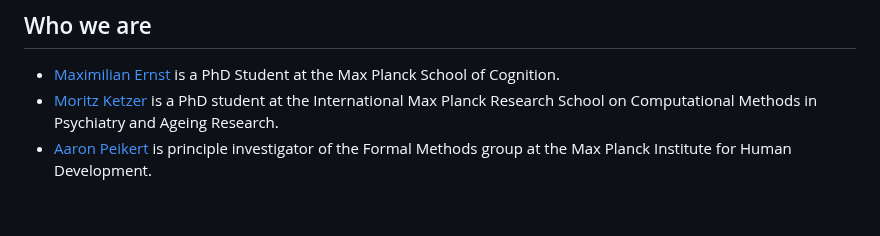
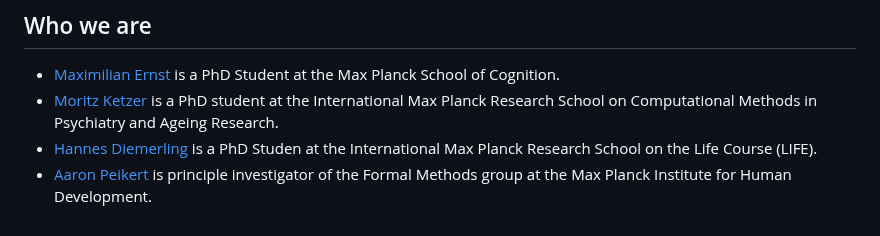
Before and after one commit to formal-methods-mpi/Workshop.jl, a Markdown page: docs/src/index.md, the part around the change. GitHub-like rendering.

Commit message:
add Hannes

```diff
--- a/docs/src/index.md
+++ b/docs/src/index.md
@@ -46,4 +46,5 @@ By thoughtfully engaging with the workshop content and activities, you'll be wel
 ## Who we are
 - [Maximilian Ernst](https://github.com/Maximilian-Stefan-Ernst) is a PhD Student at the Max Planck School of Cognition.
 - [Moritz Ketzer](https://www.mps-ucl-centre.mpg.de/people/126423) is a PhD student at the International Max Planck Research School on Computational Methods in Psychiatry and Ageing Research.
+- [Hannes Diemerling](https://www.mpib-berlin.mpg.de/staff/hannes-diemerling) is a PhD Studen at the International Max Planck Research School on the Life Course (LIFE).
 - [Aaron Peikert](https://www.mpib-berlin.mpg.de/person/103737/2549) is principle investigator of the Formal Methods group at the Max Planck Institute for Human Development.
```
